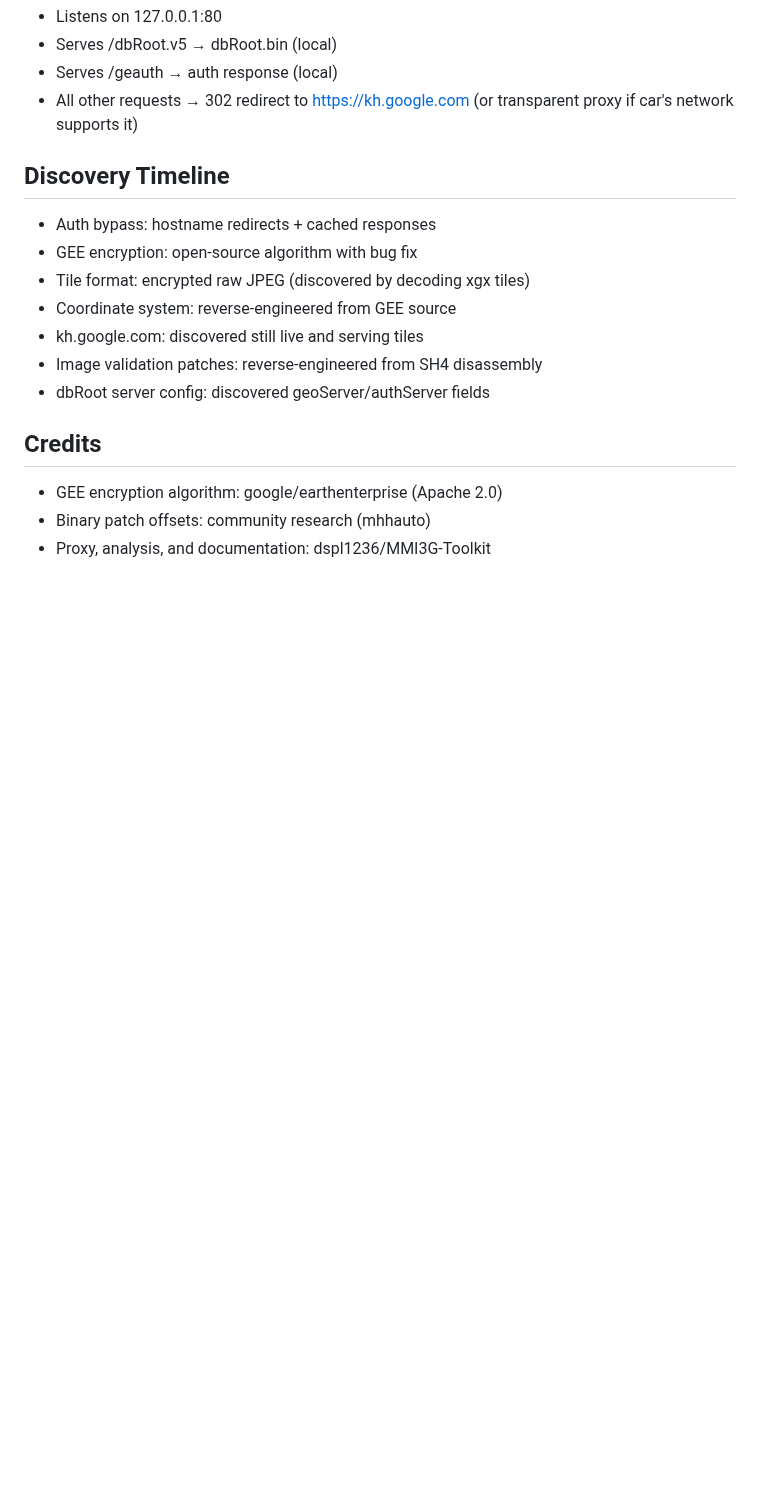
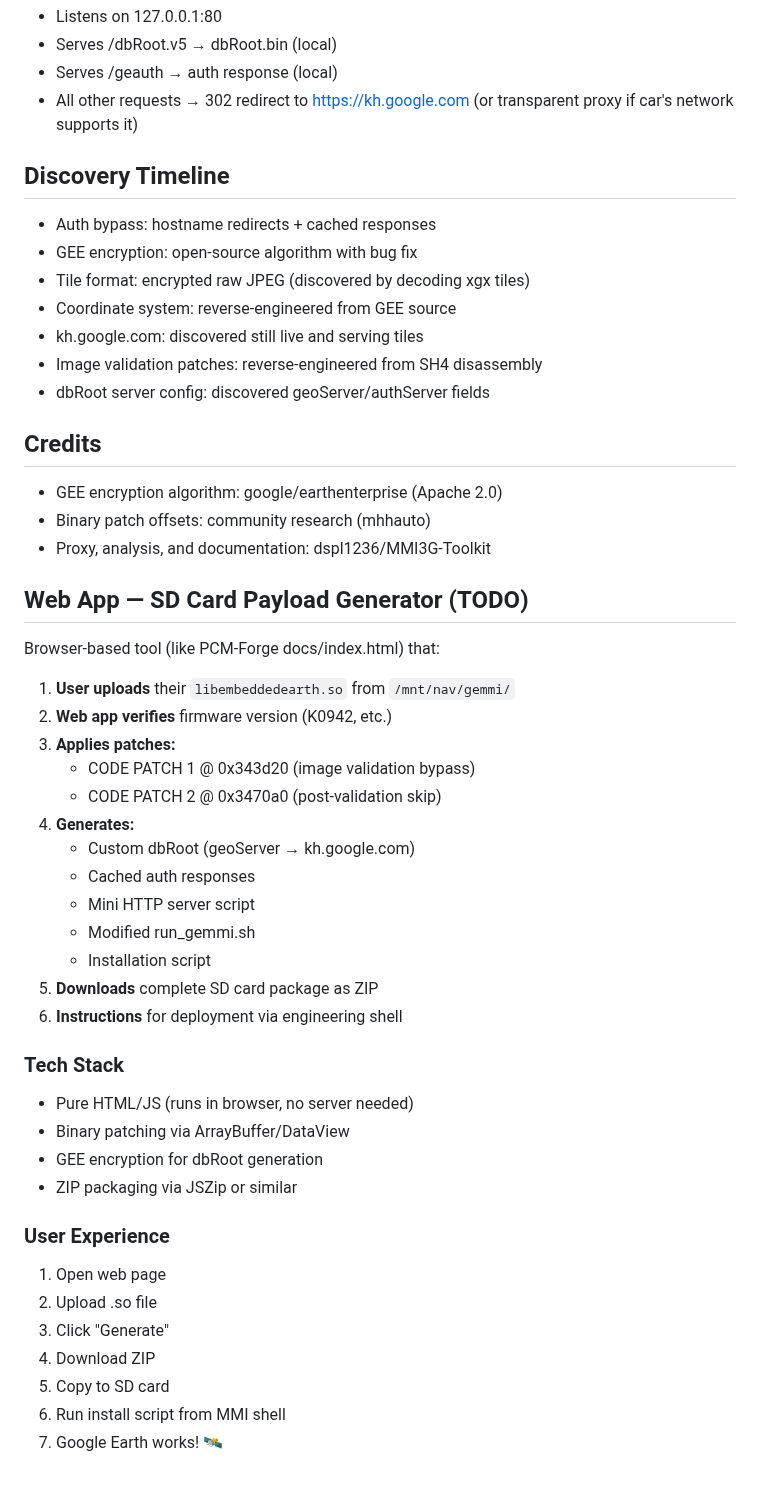
Before and after one commit to dspl1236/MMI3G-Toolkit, a Markdown page: research/GOOGLE_EARTH_RESTORATION.md, the part around the change. Drawn GitHub-style; blank space fills up the shorter version.

Commit message:
Plan web app for SD card payload generation
Browser-based tool: upload .so → apply patches → generate SD payload.
Like PCM-Forge web app but for Google Earth restoration.
241 commits of the most epic session ever.

```diff
--- a/research/GOOGLE_EARTH_RESTORATION.md
+++ b/research/GOOGLE_EARTH_RESTORATION.md
@@ -186,3 +186,36 @@ Shell script using nc.shle that:
 - GEE encryption algorithm: google/earthenterprise (Apache 2.0)
 - Binary patch offsets: community research (mhhauto)
 - Proxy, analysis, and documentation: dspl1236/MMI3G-Toolkit
+
+## Web App — SD Card Payload Generator (TODO)
+
+Browser-based tool (like PCM-Forge docs/index.html) that:
+
+1. **User uploads** their `libembeddedearth.so` from `/mnt/nav/gemmi/`
+2. **Web app verifies** firmware version (K0942, etc.)
+3. **Applies patches:**
+   - CODE PATCH 1 @ 0x343d20 (image validation bypass)
+   - CODE PATCH 2 @ 0x3470a0 (post-validation skip)
+4. **Generates:**
+   - Custom dbRoot (geoServer → kh.google.com)
+   - Cached auth responses
+   - Mini HTTP server script
+   - Modified run_gemmi.sh
+   - Installation script
+5. **Downloads** complete SD card package as ZIP
+6. **Instructions** for deployment via engineering shell
+
+### Tech Stack
+- Pure HTML/JS (runs in browser, no server needed)
+- Binary patching via ArrayBuffer/DataView
+- GEE encryption for dbRoot generation
+- ZIP packaging via JSZip or similar
+
+### User Experience
+1. Open web page
+2. Upload .so file
+3. Click "Generate"
+4. Download ZIP
+5. Copy to SD card
+6. Run install script from MMI shell
+7. Google Earth works! 🛰️
```
